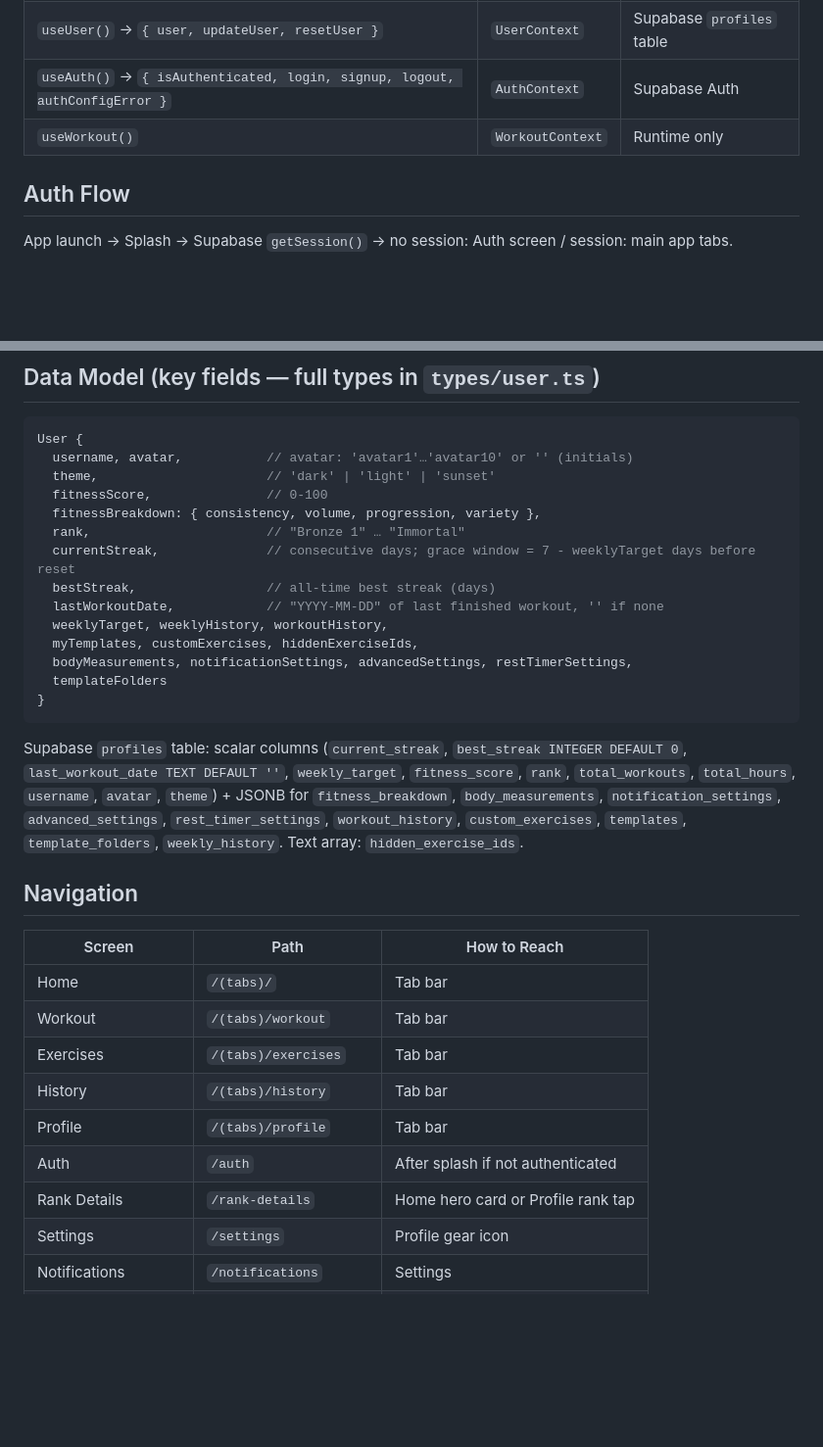
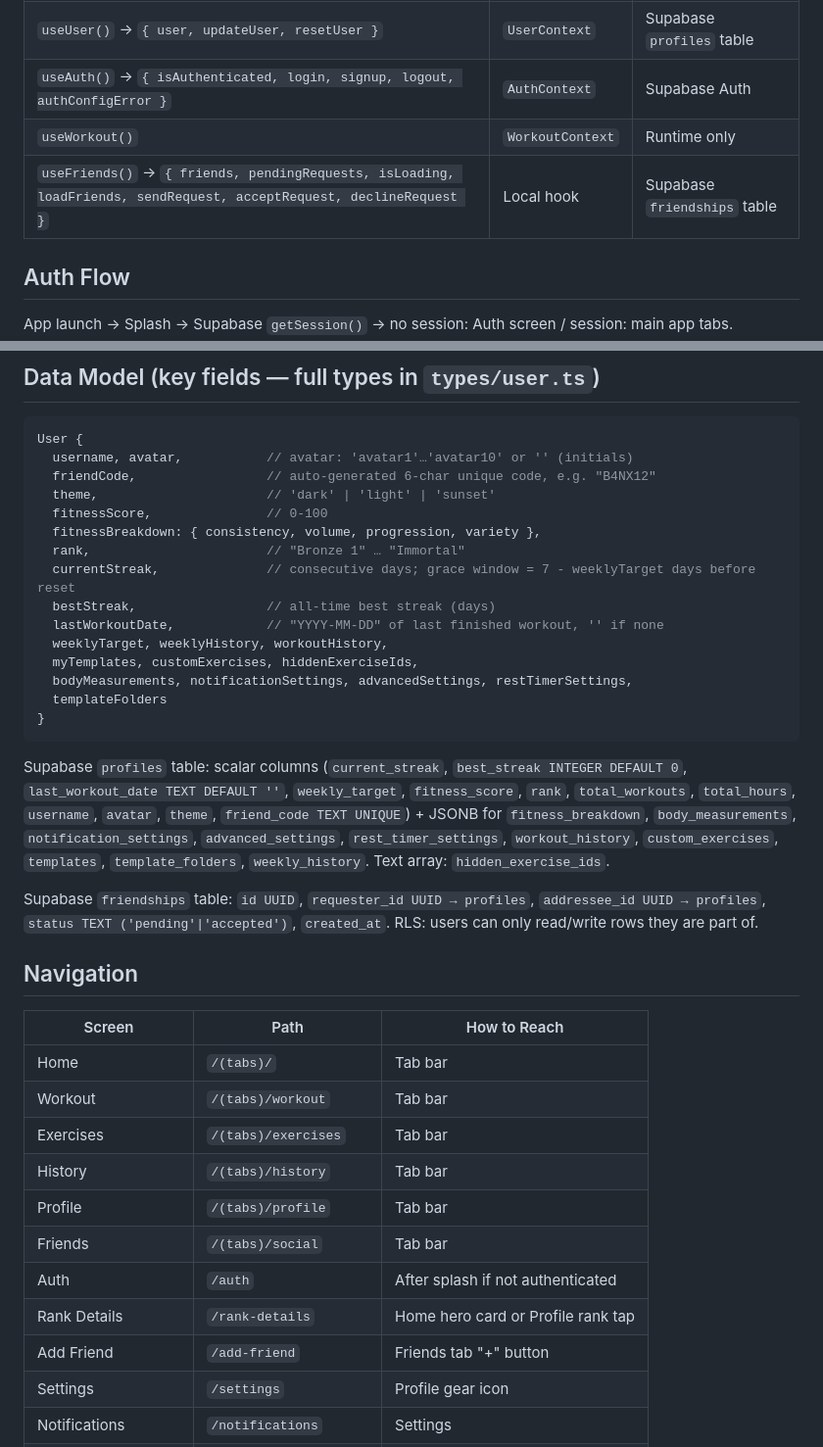
Before and after one commit to maximustroyjap-max/gym-tracker, a Markdown page: AGENTS.md, 2 parts joined by grey strips. Shown at 98% size. Rendered like a GitHub page; blank space fills up the shorter version.

````diff
--- a/AGENTS.md
+++ b/AGENTS.md
@@ -34,6 +34,7 @@ npx tsc --noEmit            # type check (run after every change)
 | `useUser()` → `{ user, updateUser, resetUser }` | `UserContext` | Supabase `profiles` table |
 | `useAuth()` → `{ isAuthenticated, login, signup, logout, authConfigError }` | `AuthContext` | Supabase Auth |
 | `useWorkout()` | `WorkoutContext` | Runtime only |
+| `useFriends()` → `{ friends, pendingRequests, isLoading, loadFriends, sendRequest, acceptRequest, declineRequest }` | Local hook | Supabase `friendships` table |
 
 ## Auth Flow
 
@@ -50,6 +51,7 @@ App launch → Splash → Supabase `getSession()` → no session: Auth screen /
 ```ts
 User {
   username, avatar,           // avatar: 'avatar1'…'avatar10' or '' (initials)
+  friendCode,                 // auto-generated 6-char unique code, e.g. "B4NX12"
   theme,                      // 'dark' | 'light' | 'sunset'
   fitnessScore,               // 0-100
   fitnessBreakdown: { consistency, volume, progression, variety },
@@ -64,7 +66,9 @@ User {
 }
 ```
 
-Supabase `profiles` table: scalar columns (`current_streak`, `best_streak INTEGER DEFAULT 0`, `last_workout_date TEXT DEFAULT ''`, `weekly_target`, `fitness_score`, `rank`, `total_workouts`, `total_hours`, `username`, `avatar`, `theme`) + JSONB for `fitness_breakdown`, `body_measurements`, `notification_settings`, `advanced_settings`, `rest_timer_settings`, `workout_history`, `custom_exercises`, `templates`, `template_folders`, `weekly_history`. Text array: `hidden_exercise_ids`.
+Supabase `profiles` table: scalar columns (`current_streak`, `best_streak INTEGER DEFAULT 0`, `last_workout_date TEXT DEFAULT ''`, `weekly_target`, `fitness_score`, `rank`, `total_workouts`, `total_hours`, `username`, `avatar`, `theme`, `friend_code TEXT UNIQUE`) + JSONB for `fitness_breakdown`, `body_measurements`, `notification_settings`, `advanced_settings`, `rest_timer_settings`, `workout_history`, `custom_exercises`, `templates`, `template_folders`, `weekly_history`. Text array: `hidden_exercise_ids`.
+
+Supabase `friendships` table: `id UUID`, `requester_id UUID → profiles`, `addressee_id UUID → profiles`, `status TEXT ('pending'|'accepted')`, `created_at`. RLS: users can only read/write rows they are part of.
 
 ## Navigation
 
@@ -75,8 +79,10 @@ Supabase `profiles` table: scalar columns (`current_streak`, `best_streak INTEGE
 | Exercises | `/(tabs)/exercises` | Tab bar |
 | History | `/(tabs)/history` | Tab bar |
 | Profile | `/(tabs)/profile` | Tab bar |
+| Friends | `/(tabs)/social` | Tab bar |
 | Auth | `/auth` | After splash if not authenticated |
 | Rank Details | `/rank-details` | Home hero card or Profile rank tap |
+| Add Friend | `/add-friend` | Friends tab "+" button |
 | Settings | `/settings` | Profile gear icon |
 | Notifications | `/notifications` | Settings |
 | Advanced | `/advanced` | Settings |
````
Also changed, not shown: other parts of AGENTS.md (+11 -3 lines), CLAUDE.md (+18 -4 lines).
